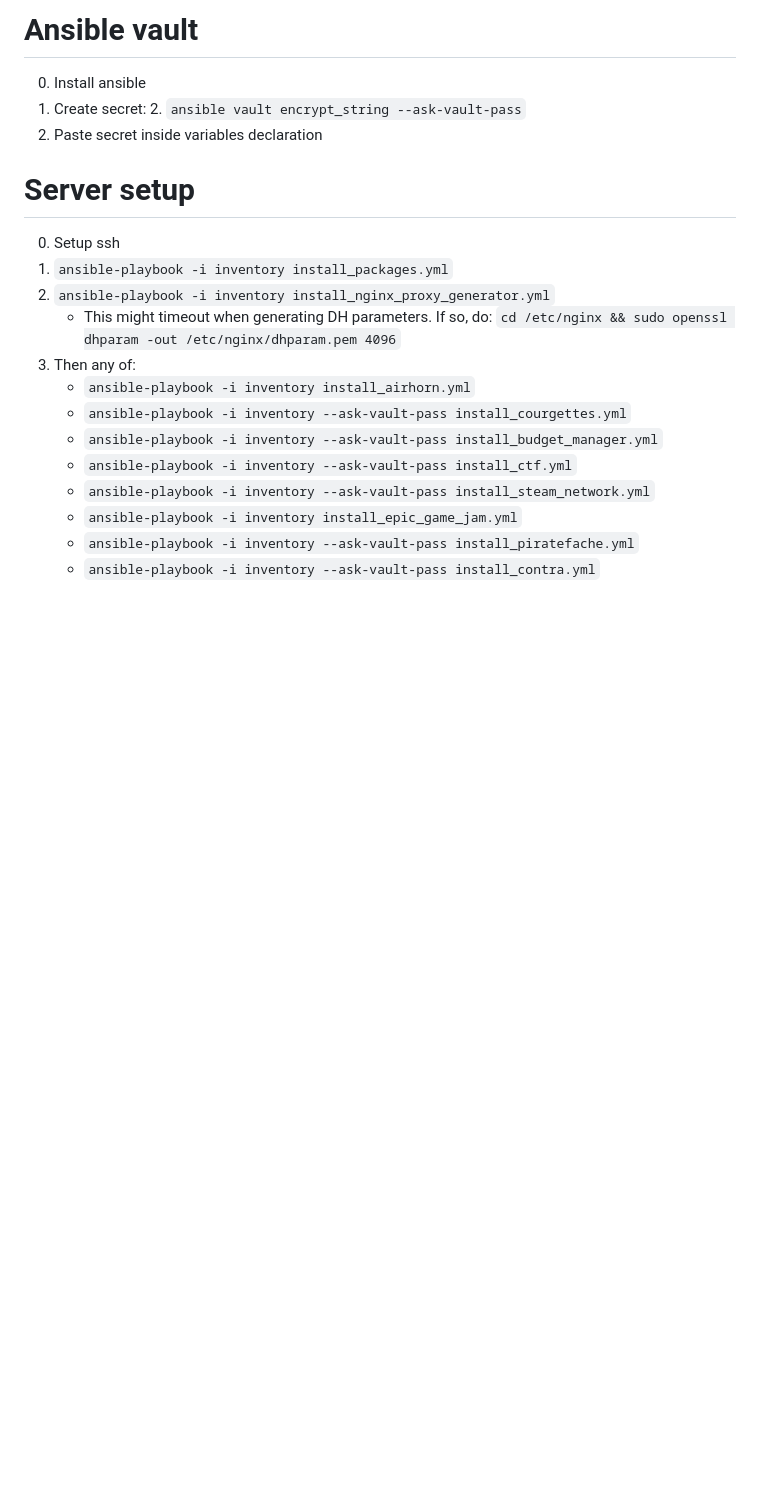
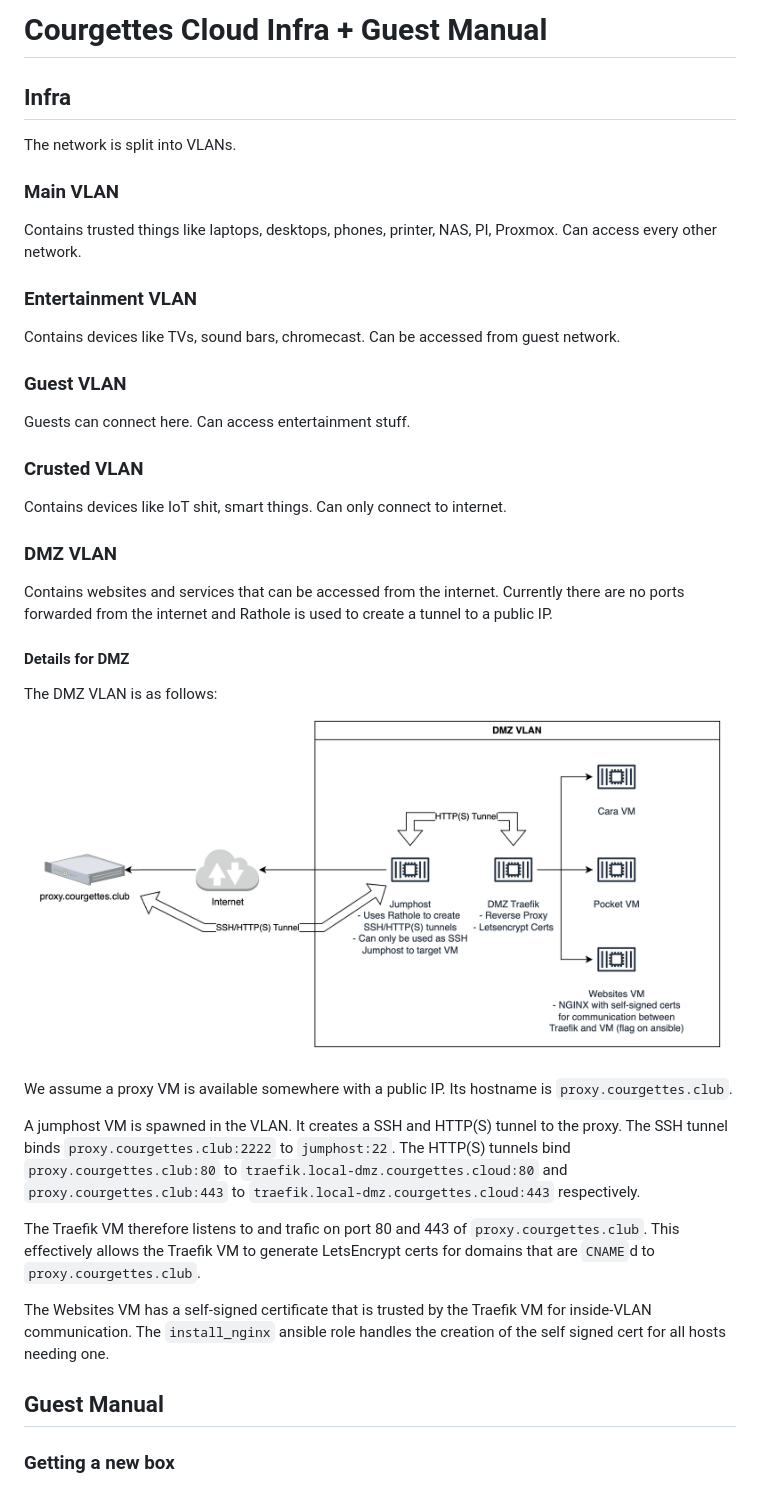
Before and after one commit to ymaktepi/server-setup, a Markdown page: README.md, the part around the change printed below. Rendered like a GitHub page; pictures changed too: docs-images/infra-courgettes-cloud.png (added); blank space fills up the shorter version.

Commit message:
Doc/proxmox user docs (#2)
* refactor: moved readme to old folder

* docs: base user docs

```diff
--- a/README.md
+++ b/README.md
@@ -1,22 +1,49 @@
-# Ansible vault
+# Courgettes Cloud Infra + Guest Manual
 
-0. Install ansible
-1. Create secret:
-   2. `ansible vault encrypt_string --ask-vault-pass`
-3. Paste secret inside variables declaration
+## Infra
 
-# Server setup
+The network is split into VLANs.
 
-0. Setup ssh
-1. `ansible-playbook -i inventory install_packages.yml`
-2. `ansible-playbook -i inventory install_nginx_proxy_generator.yml`
-   - This might timeout when generating DH parameters. If so, do: `cd /etc/nginx && sudo openssl dhparam -out /etc/nginx/dhparam.pem 4096`
-3. Then any of:
-   - `ansible-playbook -i inventory install_airhorn.yml`
-   - `ansible-playbook -i inventory --ask-vault-pass install_courgettes.yml`
-   - `ansible-playbook -i inventory --ask-vault-pass install_budget_manager.yml`
-   - `ansible-playbook -i inventory --ask-vault-pass install_ctf.yml`
-   - `ansible-playbook -i inventory --ask-vault-pass install_steam_network.yml`
-   - `ansible-playbook -i inventory install_epic_game_jam.yml`
-   - `ansible-playbook -i inventory --ask-vault-pass install_piratefache.yml`
-   - `ansible-playbook -i inventory --ask-vault-pass install_contra.yml`
+### Main VLAN
+
+Contains trusted things like laptops, desktops, phones, printer, NAS, PI, Proxmox. Can access every other network.
+
+### Entertainment VLAN
+
+Contains devices like TVs, sound bars, chromecast. Can be accessed from guest network.
+
+### Guest VLAN
+
+Guests can connect here. Can access entertainment stuff.
+
+### Crusted VLAN
+
+Contains devices like IoT shit, smart things. Can only connect to internet.
+
+### DMZ VLAN
+
+Contains websites and services that can be accessed from the internet. Currently there are no ports forwarded from the
+internet and Rathole is used to create a tunnel to a public IP.
+
+#### Details for DMZ
+
+The DMZ VLAN is as follows:
+![infra image](docs-images/infra-courgettes-cloud.png)
+
+We assume a proxy VM is available somewhere with a public IP. Its hostname is `proxy.courgettes.club`.
+
+A jumphost VM is spawned in the VLAN. It creates a SSH and HTTP(S) tunnel to the proxy. The SSH tunnel
+binds `proxy.courgettes.club:2222` to `jumphost:22`.
+The HTTP(S) tunnels bind `proxy.courgettes.club:80` to `traefik.local-dmz.courgettes.cloud:80`
+and `proxy.courgettes.club:443` to `traefik.local-dmz.courgettes.cloud:443` respectively.
+
+The Traefik VM therefore listens to and trafic on port 80 and 443 of `proxy.courgettes.club`. This effectively allows
+the Traefik VM to generate LetsEncrypt certs for domains that are `CNAME`d to `proxy.courgettes.club`.
+
+The Websites VM has a self-signed certificate that is trusted by the Traefik VM for inside-VLAN communication.
+The `install_nginx` ansible role handles the creation of the self signed cert for all hosts needing one.
+
+## Guest Manual
+
+### Getting a new box
+
```
Also changed, not shown: other parts of README.md (+48 -0 lines), old/README.md (added, +22 -0 lines).
